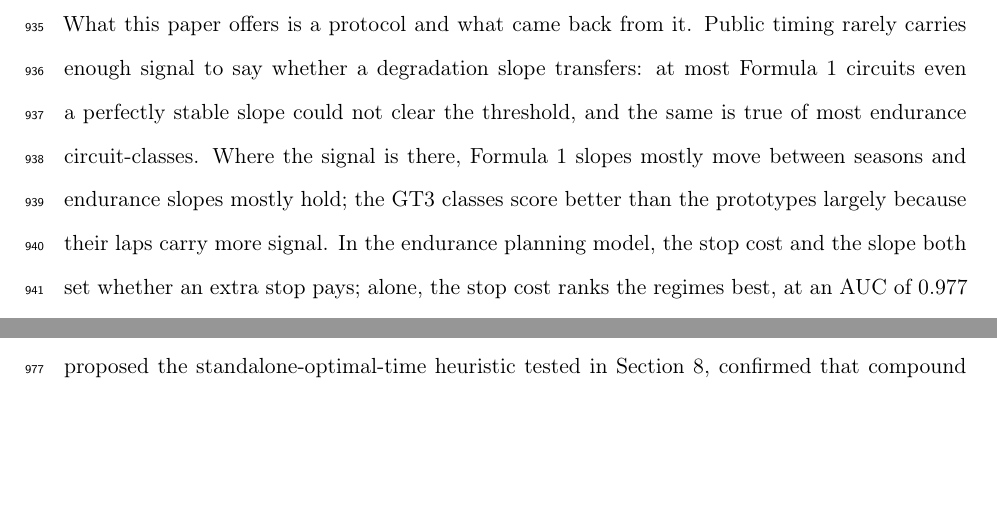
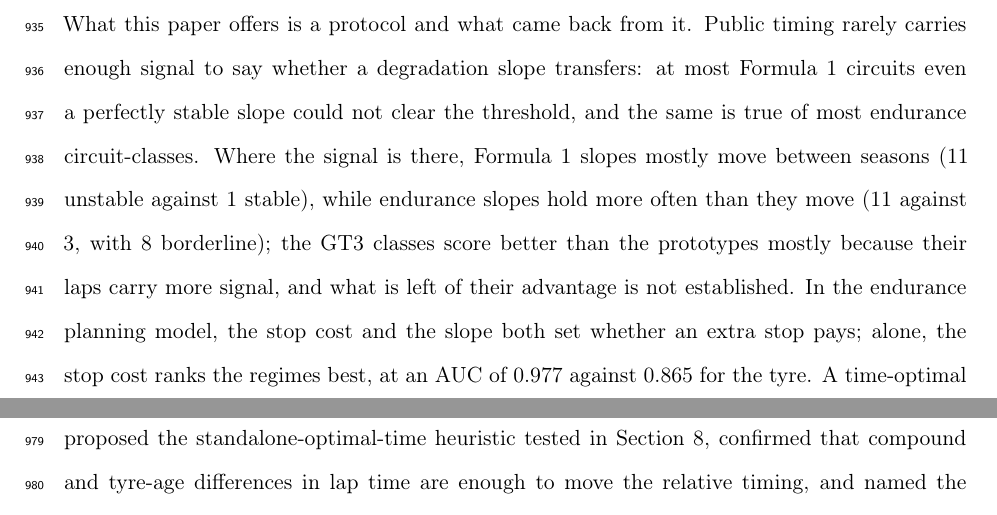
Before and after one commit to mohammedmedjadj/Motorsport-Strategy-Lab, a LaTeX paper (paper/main.tex): two parts of pages 37 and 38 of 40 before the commit and two parts of pages 37 and 39 of 40 after it, joined at a grey line, cut so that both start at the same text, the shorter picture padded with empty space. Compiled offline with pdfLaTeX.

Commit message:
Conclusion states the endurance stability counts and the unestablished GT3 share; README baselines updated

```diff
--- a/paper/main.tex
+++ b/paper/main.tex
@@ -1666,9 +1666,12 @@ What this paper offers is a protocol and what came back from it. Public timing
 rarely carries enough signal to say whether a degradation slope transfers: at
 most Formula~1 circuits even a perfectly stable slope could not clear the
 threshold, and the same is true of most endurance circuit-classes. Where the
-signal is there, Formula~1 slopes mostly move between seasons and endurance
-slopes mostly hold; the GT3 classes score better than the prototypes largely
-because their laps carry more signal. In the endurance planning model, the stop cost and the slope both set
+signal is there, Formula~1 slopes mostly move between seasons
+(\NCeilingUnstable{} unstable against \NCeilingStable{} stable), while
+endurance slopes hold more often than they move (\EndCeilStable{} against
+\EndCeilUnstable{}, with \EndCeilBorderline{} borderline); the GT3 classes
+score better than the prototypes mostly because their laps carry more signal,
+and what is left of their advantage is not established. In the endurance planning model, the stop cost and the slope both set
 whether an extra stop pays; alone, the stop cost ranks the regimes best, at an
 AUC of \RegimeAucPitLoss{} against \RegimeAucSlope{} for the tyre. A time-optimal planner first appeared to disagree with professional
 practice by a median of \FoneMedian{} laps in Formula~1. Four explanations
```
Also changed, not shown: README.md.
